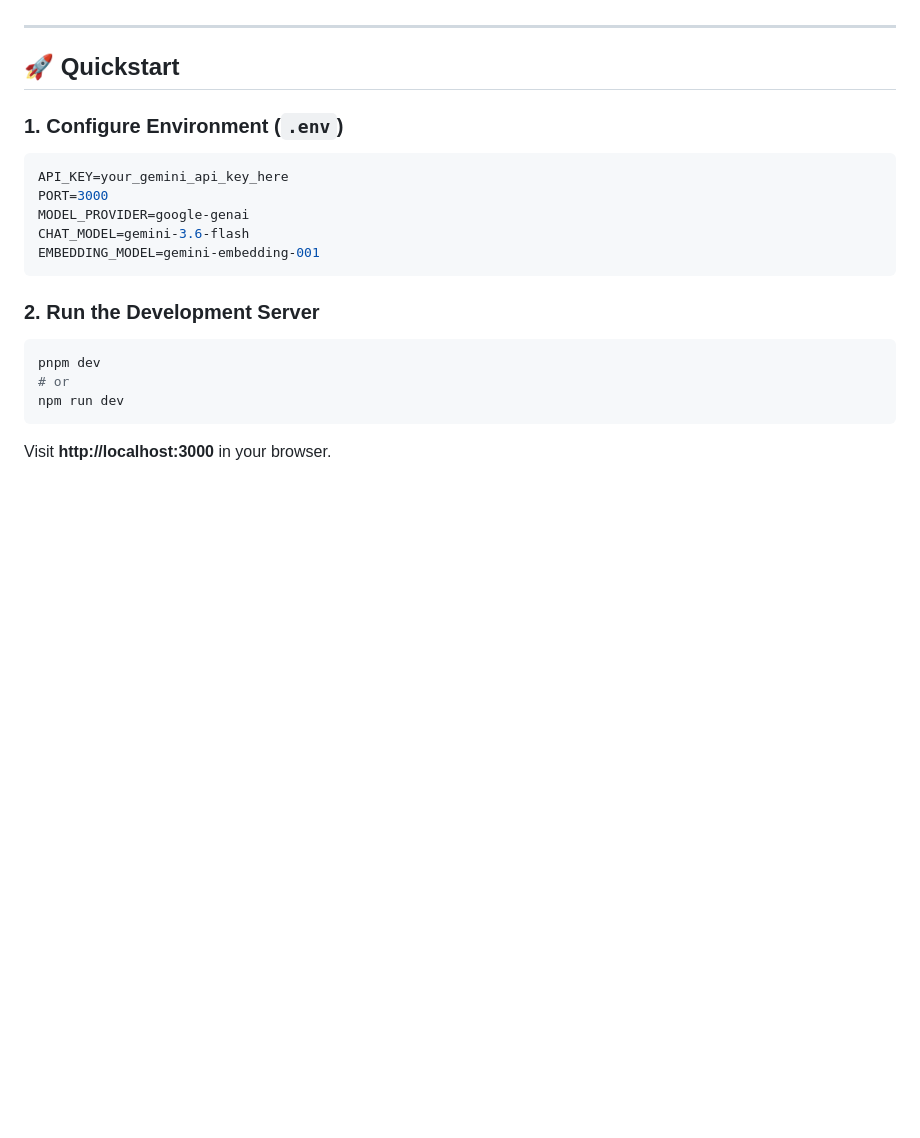
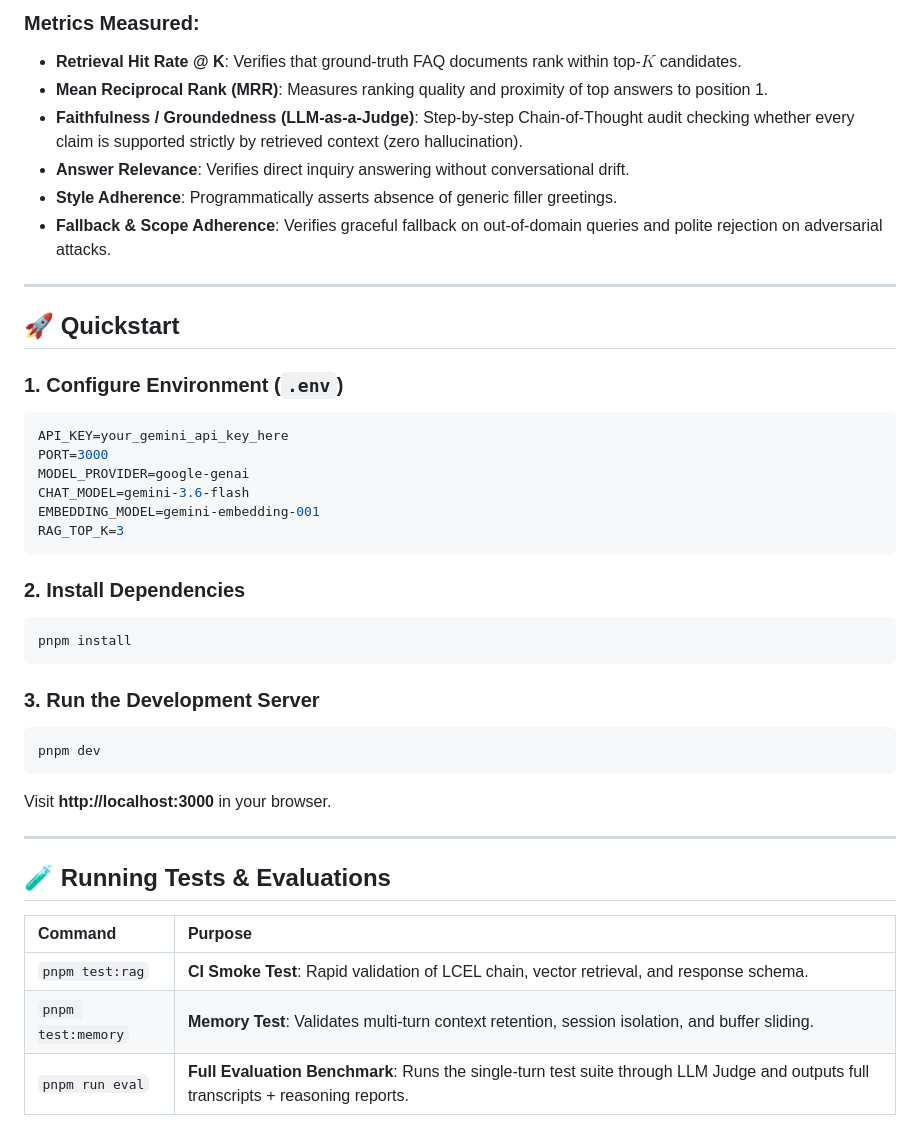
Before and after one commit to khantiRindani/ai-agents, a Markdown page: rag/README.md, the part around the change printed below. Rendered like a GitHub page; blank space fills up the shorter version.

````diff
--- a/rag/README.md
+++ b/rag/README.md
@@ -15,3 +46,10 @@ A clean, portfolio-ready **Customer Support AI Assistant** featuring Retrieval-A
+### Metrics Measured:
+- **Retrieval Hit Rate @ K**: Verifies that ground-truth FAQ documents rank within top-$K$ candidates.
+- **Mean Reciprocal Rank (MRR)**: Measures ranking quality and proximity of top answers to position 1.
+- **Faithfulness / Groundedness (LLM-as-a-Judge)**: Step-by-step Chain-of-Thought audit checking whether every claim is supported strictly by retrieved context (zero hallucination).
+- **Answer Relevance**: Verifies direct inquiry answering without conversational drift.
+- **Style Adherence**: Programmatically asserts absence of generic filler greetings.
+- **Fallback & Scope Adherence**: Verifies graceful fallback on out-of-domain queries and polite rejection on adversarial attacks.
 
 ---
 
@@ -24,13 +62,26 @@ PORT=3000
 MODEL_PROVIDER=google-genai
 CHAT_MODEL=gemini-3.6-flash
 EMBEDDING_MODEL=gemini-embedding-001
+RAG_TOP_K=3
 ```
 
-### 2. Run the Development Server
+### 2. Install Dependencies
+```bash
+pnpm install
+```
+
+### 3. Run the Development Server
 ```bash
 pnpm dev
-# or
-npm run dev
 ```
+Visit **http://localhost:3000** in your browser.
 
-Visit **http://localhost:3000** in your browser.
+---
+
+## 🧪 Running Tests & Evaluations
+
+| Command | Purpose |
+| :--- | :--- |
+| `pnpm test:rag` | **CI Smoke Test**: Rapid validation of LCEL chain, vector retrieval, and response schema. |
+| `pnpm test:memory` | **Memory Test**: Validates multi-turn context retention, session isolation, and buffer sliding. |
+| `pnpm run eval` | **Full Evaluation Benchmark**: Runs the single-turn test suite through LLM Judge and outputs full transcripts + reasoning reports. |
````
Also changed, not shown: other parts of rag/README.md (+39 -8 lines), rag/docs/assets/rag_assistant_demo.png (added).
